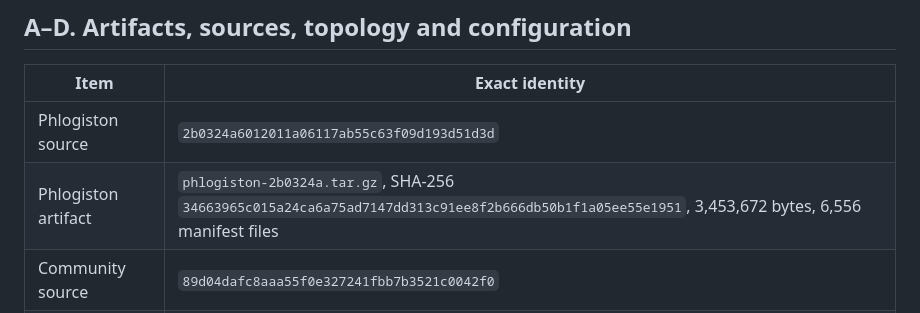
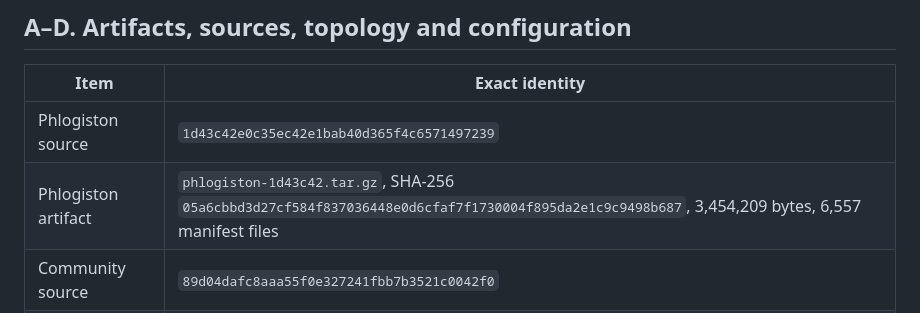
Before and after one commit to unpingable/phlogiston-pds-appview, a Markdown page: docs/PRE-Q2-ACTIVATION-READINESS.md, the part around the change. Rendered like a GitHub page.

Commit message:
Record final pre-Q2 artifact identity

```diff
--- a/docs/PRE-Q2-ACTIVATION-READINESS.md
+++ b/docs/PRE-Q2-ACTIVATION-READINESS.md
@@ -9,8 +9,8 @@ receipt plus fresh host, backup and capacity observations.
 
 | Item | Exact identity |
 |---|---|
-| Phlogiston source | `2b0324a6012011a06117ab55c63f09d193d51d3d` |
-| Phlogiston artifact | `phlogiston-2b0324a.tar.gz`, SHA-256 `34663965c015a24ca6a75ad7147dd313c91ee8f2b666db50b1f1a05ee55e1951`, 3,453,672 bytes, 6,556 manifest files |
+| Phlogiston source | `1d43c42e0c35ec42e1bab40d365f4c6571497239` |
+| Phlogiston artifact | `phlogiston-1d43c42.tar.gz`, SHA-256 `05a6cbbd3d27cf584f837036448e0d6cfaf7f1730004f895da2e1c9c9498b687`, 3,454,209 bytes, 6,557 manifest files |
 | Community source | `89d04dafc8aaa55f0e327241fbb7b3521c0042f0` |
 | Community runtime | `community-runtime-89d04da.tar.gz`, SHA-256 `ad954a8b607db9b98714e01471cb1f1e00da1847a6ed513430e0d25f6abcbccf`, 181,067 bytes, six exact wheels |
 | PDS image | `ghcr.io/bluesky-social/pds@sha256:d155af1c906d7848e7dea9d59a8a7def065a04b77aa98ae56ea05a8d4eadb63a` (`@atproto/pds` 0.5.34) |
```
